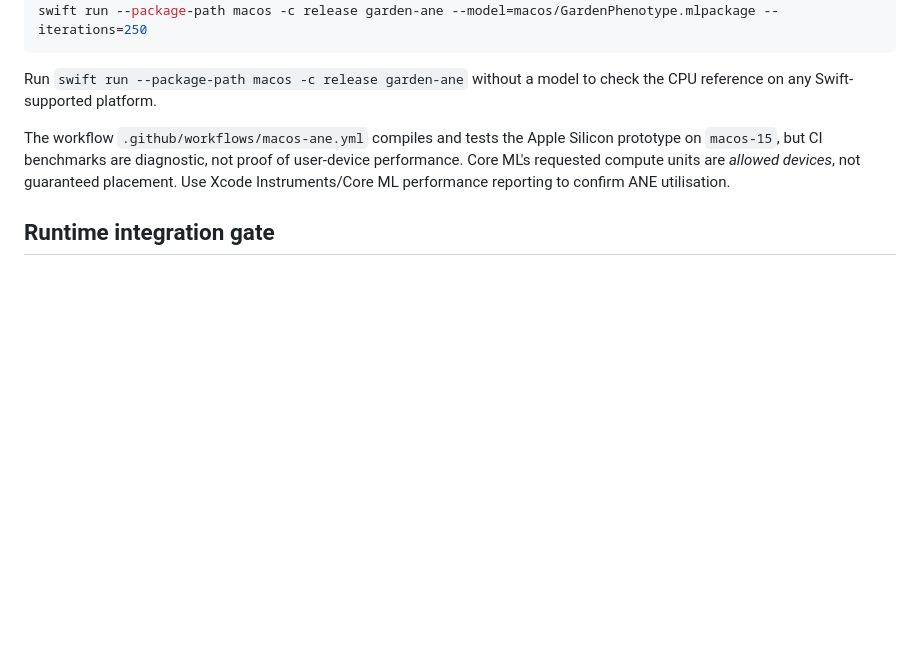
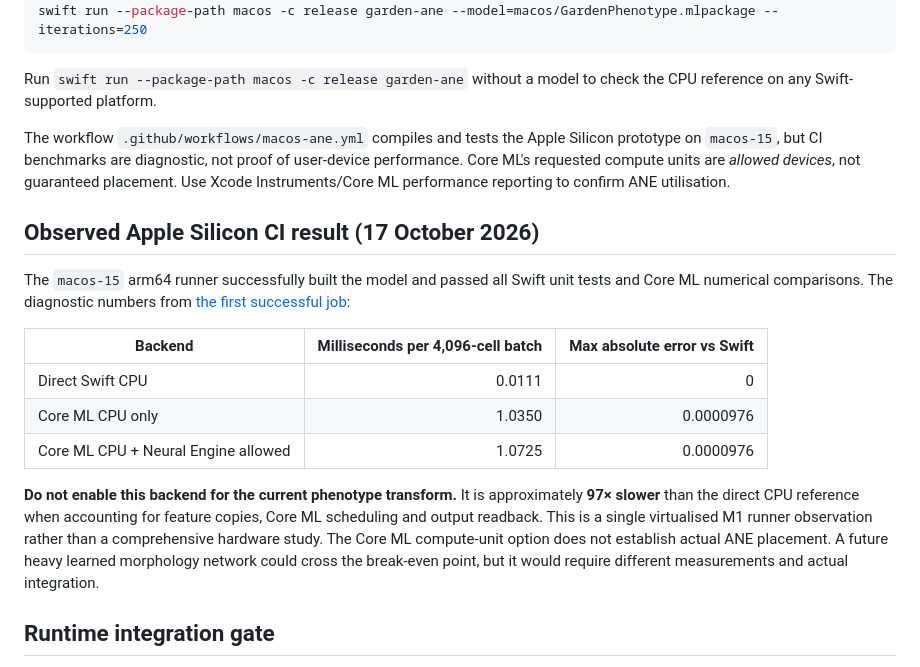
Before and after one commit to godofecht/flow-gun, a Markdown page: macos/README.md, the part around the change. GitHub-like rendering; blank space fills up the shorter version.

Commit message:
docs(macOS): record Apple Silicon parity and rejected Core ML performance

```diff
--- a/macos/README.md
+++ b/macos/README.md
@@ -53,6 +53,26 @@ diagnostic, not proof of user-device performance. Core ML's requested
 compute units are *allowed devices*, not guaranteed placement. Use Xcode
 Instruments/Core ML performance reporting to confirm ANE utilisation.
 
+## Observed Apple Silicon CI result (17 October 2026)
+
+The `macos-15` arm64 runner successfully built the model and passed all
+Swift unit tests and Core ML numerical comparisons. The diagnostic numbers
+from [the first successful job](https://github.com/godofecht/flow-gun/actions/runs/39039983977):
+
+| Backend | Milliseconds per 4,096-cell batch | Max absolute error vs Swift |
+|---|---:|---:|
+| Direct Swift CPU | 0.0111 | 0 |
+| Core ML CPU only | 1.0350 | 0.0000976 |
+| Core ML CPU + Neural Engine allowed | 1.0725 | 0.0000976 |
+
+**Do not enable this backend for the current phenotype transform.** It is
+approximately **97× slower** than the direct CPU reference when accounting
+for feature copies, Core ML scheduling and output readback. This is a
+single virtualised M1 runner observation rather than a comprehensive hardware
+study. The Core ML compute-unit option does not establish actual ANE placement.
+A future heavy learned morphology network could cross the break-even point,
+but it would require different measurements and actual integration.
+
 ## Runtime integration gate
 
 This is a safe first stage; it intentionally does not duplicate the Flow
```
